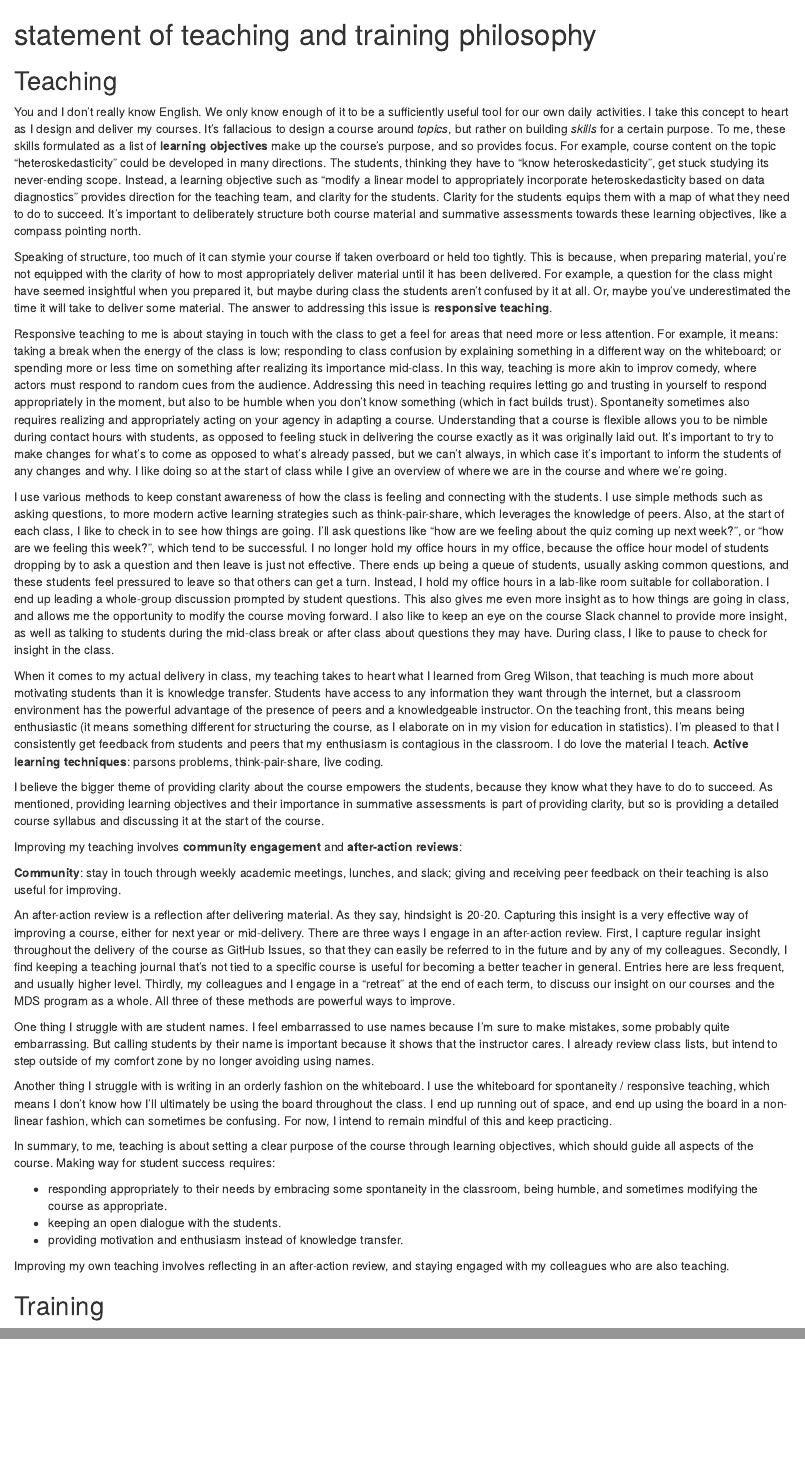
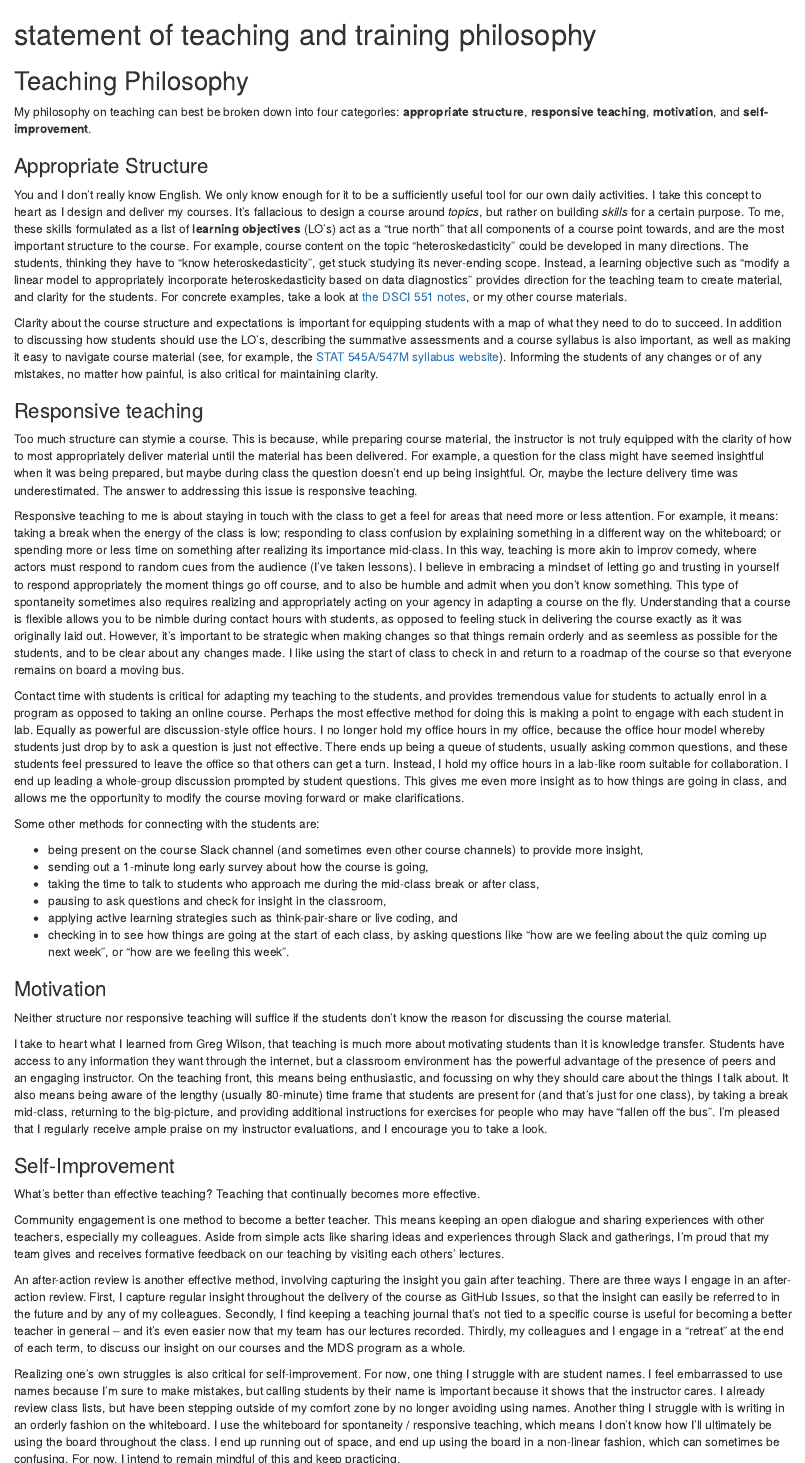
Before and after one commit to vincenzocoia/coia-ubc-application, an R Markdown document (3-teaching.Rmd): the page in a window 1100 px wide, from its top, and a second part further down, joined at a grey line. Rendered offline with R 4.5, knitr and Pandoc, with nearby package versions; drawn as R Markdown's standard HTML page in place of the format the file asks for.

Commit message:
Finish 2nd draft (finished?) teaching philosophy.

```diff
--- a/3-teaching.Rmd
+++ b/3-teaching.Rmd
@@ -1,44 +1,53 @@
 # statement of teaching and training philosophy
 
-## Teaching
+## Teaching Philosophy
 
 <!-- must provide evidence for excellence in, and commitment to, undergraduate teaching;  -->
 
 <!-- I imagine this section to be on how I go about teaching -->
 
-You and I don't really know English. We only know enough of it to be a sufficiently useful tool for our own daily activities. I take this concept to heart as I design and deliver my courses. It's fallacious to design a course around _topics_, but rather on building _skills_ for a certain purpose. To me, these skills formulated as a list of __learning objectives__ make up the course's purpose, and so provides focus. For example, course content on the topic "heteroskedasticity" could be developed in many directions. The students, thinking they have to "know heteroskedasticity", get stuck studying its never-ending scope. Instead, a learning objective such as "modify a linear model to appropriately incorporate heteroskedasticity based on data diagnostics" provides direction for the teaching team, and clarity for the students. Clarity for the students equips them with a map of what they need to do to succeed. It's important to deliberately structure both course material and summative assessments towards these learning objectives, like a compass pointing north.
+My philosophy on teaching can best be broken down into four categories: __appropriate structure__, __responsive teaching__, __motivation__, and __self-improvement__.
 
-Speaking of structure, too much of it can stymie your course if taken overboard or held too tightly. This is because, when preparing material, you're not equipped with the clarity of how to most appropriately deliver material until it has been delivered. For example, a question for the class might have seemed insightful when you prepared it, but maybe during class the students aren't confused by it at all. Or, maybe you've underestimated the time it will take to deliver some material. The answer to addressing this issue is __responsive teaching__.
+### Appropriate Structure
 
-Responsive teaching to me is about staying in touch with the class to get a feel for areas that need more or less attention. For example, it means: taking a break when the energy of the class is low; responding to class confusion by explaining something in a different way on the whiteboard; or spending more or less time on something after realizing its importance mid-class. In this way, teaching is more akin to improv comedy, where actors must respond to random cues from the audience. Addressing this need in teaching requires letting go and trusting in yourself to respond appropriately in the moment, but also to be humble when you don't know something (which in fact builds trust). Spontaneity sometimes also requires realizing and appropriately acting on your agency in adapting a course. Understanding that a course is flexible allows you to be nimble during contact hours with students, as opposed to feeling stuck in delivering the course exactly as it was originally laid out. It's important to try to make changes for what's to come as opposed to what's already passed, but we can't always, in which case it's important to inform the students of any changes and why. I like doing so at the start of class while I give an overview of where we are in the course and where we're going.
+You and I don't really know English. We only know enough for it to be a sufficiently useful tool for our own daily activities. I take this concept to heart as I design and deliver my courses. It's fallacious to design a course around _topics_, but rather on building _skills_ for a certain purpose. To me, these skills formulated as a list of __learning objectives__ (LO's) act as a "true north" that all components of a course point towards, and are the most important structure to the course. For example, course content on the topic "heteroskedasticity" could be developed in many directions. The students, thinking they have to "know heteroskedasticity", get stuck studying its never-ending scope. Instead, a learning objective such as "modify a linear model to appropriately incorporate heteroskedasticity based on data diagnostics" provides direction for the teaching team to create material, and clarity for the students. For concrete examples, take a look at [the DSCI 551 notes](https://ubc-mds.github.io/DSCI_551_stat-prob-dsci/lectures/), or my other course materials.
 
-I use various methods to keep constant awareness of how the class is feeling and connecting with the students. I use simple methods such as asking questions, to more modern active learning strategies such as think-pair-share, which leverages the knowledge of peers. Also, at the start of each class, I like to check in to see how things are going. I'll ask questions like "how are we feeling about the quiz coming up next week?", or "how are we feeling this week?", which tend to be successful. I no longer hold my office hours in my office, because the office hour model of students dropping by to ask a question and then leave is just not effective. There ends up being a queue of students, usually asking common questions, and these students feel pressured to leave so that others can get a turn. Instead, I hold my office hours in a lab-like room suitable for collaboration. I end up leading a whole-group discussion prompted by student questions. This also gives me even more insight as to how things are going in class, and allows me the opportunity to modify the course moving forward. I also like to keep an eye on the course Slack channel to provide more insight, as well as talking to students during the mid-class break or after class about questions they may have. During class, I like to pause to check for insight in the class.
+Clarity about the course structure and expectations is important for equipping students with a map of what they need to do to succeed. In addition to discussing how students should use the LO's, describing the summative assessments and a course syllabus is also important, as well as making it easy to navigate course material (see, for example, the [STAT 545A/547M syllabus website](https://stat545.stat.ubc.ca/)). Informing the students of any changes or of any mistakes, no matter how painful, is also critical for maintaining clarity.
 
-When it comes to my actual delivery in class, my teaching takes to heart what I learned from Greg Wilson, that teaching is much more about motivating students than it is knowledge transfer. Students have access to any information they want through the internet, but a classroom environment has the powerful advantage of the presence of peers and a knowledgeable instructor. On the teaching front, this means being enthusiastic (it means something different for structuring the course, as I elaborate on in my vision for education in statistics). I'm pleased to that I consistently get feedback from students and peers that my enthusiasm is contagious in the classroom. I do love the material I teach. __Active learning techniques__: parsons problems, think-pair-share, live coding.
+### Responsive teaching
 
+Too much structure can stymie a course. This is because, while preparing course material, the instructor is not truly equipped with the clarity of how to most appropriately deliver material until the material has been delivered. For example, a question for the class might have seemed insightful when it was being prepared, but maybe during class the question doesn't end up being insightful. Or, maybe the lecture delivery time was underestimated. The answer to addressing this issue is responsive teaching.
 
-I believe the bigger theme of providing clarity about the course empowers the students, because they know what they have to do to succeed. As mentioned, providing learning objectives and their importance in summative assessments is part of providing clarity, but so is providing a detailed course syllabus and discussing it at the start of the course.
+Responsive teaching to me is about staying in touch with the class to get a feel for areas that need more or less attention. For example, it means: taking a break when the energy of the class is low; responding to class confusion by explaining something in a different way on the whiteboard; or spending more or less time on something after realizing its importance mid-class. In this way, teaching is more akin to improv comedy, where actors must respond to random cues from the audience (I've taken lessons). I believe in embracing a mindset of letting go and trusting in yourself to respond appropriately the moment things go off course, and to also be humble and admit when you don't know something. This type of spontaneity sometimes also requires realizing and appropriately acting on your agency in adapting a course on the fly. Understanding that a course is flexible allows you to be nimble during contact hours with students, as opposed to feeling stuck in delivering the course exactly as it was originally laid out. However, it's important to be strategic when making changes so that things remain orderly and as seemless as possible for the students, and to be clear about any changes made. I like using the start of class to check in and return to a roadmap of the course so that everyone remains on board a moving bus.
 
+Contact time with students is critical for adapting my teaching to the students, and provides tremendous value for students to actually enrol in a program as opposed to taking an online course. Perhaps the most effective method for doing this is making a point to engage with each student in lab. Equally as powerful are discussion-style office hours. I no longer hold my office hours in my office, because the office hour model whereby students just drop by to ask a question is just not effective. There ends up being a queue of students, usually asking common questions, and these students feel pressured to leave the office so that others can get a turn. Instead, I hold my office hours in a lab-like room suitable for collaboration. I end up leading a whole-group discussion prompted by student questions. This gives me even more insight as to how things are going in class, and allows me the opportunity to modify the course moving forward or make clarifications.
 
-Improving my teaching involves __community engagement__ and __after-action reviews__:
+Some other methods for connecting with the students are:
 
-__Community__: stay in touch through weekly academic meetings, lunches, and slack; giving and receiving peer feedback on their teaching is also useful for improving.
+- being present on the course Slack channel (and sometimes even other course channels) to provide more insight,
+- sending out a 1-minute long early survey about how the course is going,
+- taking the time to talk to students who approach me during the mid-class break or after class,
+- pausing to ask questions and check for insight in the classroom,
+- applying active learning strategies such as think-pair-share or live coding, and
+- checking in to see how things are going at the start of each class, by asking questions like "how are we feeling about the quiz coming up next week", or "how are we feeling this week".
 
-An after-action review is a reflection after delivering material. As they say, hindsight is 20-20. Capturing this insight is a very effective way of improving a course, either for next year or mid-delivery. There are three ways I engage in an after-action review. First, I capture regular insight throughout the delivery of the course as GitHub Issues, so that they can easily be referred to in the future and by any of my colleagues. Secondly, I find keeping a teaching journal that's not tied to a specific course is useful for becoming a better teacher in general. Entries here are less frequent, and usually higher level. Thirdly, my colleagues and I engage in a "retreat" at the end of each term, to discuss our insight on our courses and the MDS program as a whole. All three of these methods are powerful ways to improve.
+### Motivation
 
-One thing I struggle with are student names. I feel embarrassed to use names because I'm sure to make mistakes, some probably quite embarrassing. But calling students by their name is important because it shows that the instructor cares. I already review class lists, but intend to step outside of my comfort zone by no longer avoiding using names.
+Neither structure nor responsive teaching will suffice if the students don't know the reason for discussing the course material.
 
-Another thing I struggle with is writing in an orderly fashion on the whiteboard. I use the whiteboard for spontaneity / responsive teaching, which means I don't know how I'll ultimately be using the board throughout the class. I end up running out of space, and end up using the board in a non-linear fashion, which can sometimes be confusing. For now, I intend to remain mindful of this and keep practicing.
+I take to heart what I learned from Greg Wilson, that teaching is much more about motivating students than it is knowledge transfer. Students have access to any information they want through the internet, but a classroom environment has the powerful advantage of the presence of peers and an engaging instructor. On the teaching front, this means being enthusiastic, and focussing on why they should care about the things I talk about. It also means being aware of the lengthy (usually 80-minute) time frame that students are present for (and that's just for one class), by taking a break mid-class, returning to the big-picture, and providing additional instructions for exercises for people who may have "fallen off the bus". I'm pleased that I regularly receive ample praise on my instructor evaluations, and I encourage you to take a look.
 
-In summary, to me, teaching is about setting a clear purpose of the course through learning objectives, which should guide all aspects of the course. Making way for student success requires:
+### Self-Improvement
 
-- responding appropriately to their needs by embracing some spontaneity in the classroom, being humble, and sometimes modifying the course as appropriate.
-- keeping an open dialogue with the students.
-- providing motivation and enthusiasm instead of knowledge transfer.
+What's better than effective teaching? Teaching that continually becomes more effective.
 
-Improving my own teaching involves reflecting in an after-action review, and staying engaged with my colleagues who are also teaching.
+Community engagement is one method to become a better teacher. This means keeping an open dialogue and sharing experiences with other teachers, especially my colleagues. Aside from simple acts like sharing ideas and experiences through Slack and gatherings, I'm proud that my team gives and receives formative feedback on our teaching by visiting each others' lectures.
 
-## Training
+An after-action review is another effective method, involving capturing the insight you gain after teaching. There are three ways I engage in an after-action review. First, I capture regular insight throughout the delivery of the course as GitHub Issues, so that the insight can easily be referred to in the future and by any of my colleagues. Secondly, I find keeping a teaching journal that's not tied to a specific course is useful for becoming a better teacher in general -- and it's even easier now that my team has our lectures recorded. Thirdly, my colleagues and I engage in a "retreat" at the end of each term, to discuss our insight on our courses and the MDS program as a whole.
+
+Realizing one's own struggles is also critical for self-improvement. For now, one thing I struggle with are student names. I feel embarrassed to use names because I'm sure to make mistakes, but calling students by their name is important because it shows that the instructor cares. I already review class lists, but have been stepping outside of my comfort zone by no longer avoiding using names. Another thing I struggle with is writing in an orderly fashion on the whiteboard. I use the whiteboard for spontaneity / responsive teaching, which means I don't know how I'll ultimately be using the board throughout the class. I end up running out of space, and end up using the board in a non-linear fashion, which can sometimes be confusing. For now, I intend to remain mindful of this and keep practicing.
+
+## Training Philosophy
 
 <!-- must provide evidence for ability to work collaboratively as well as independently, and to supervise the work of others -->
 
```
